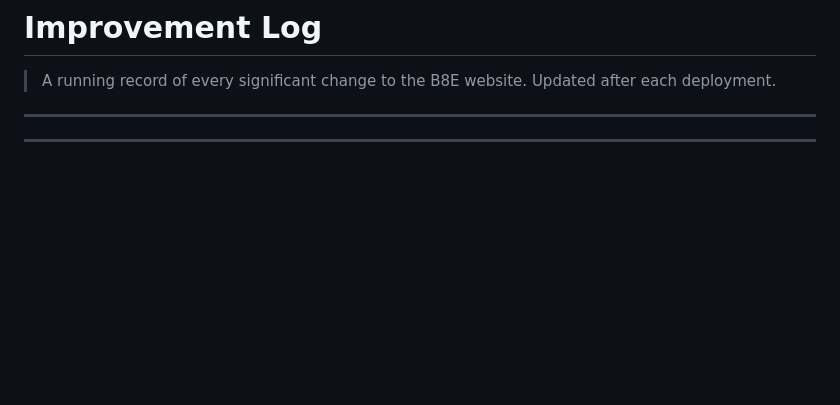
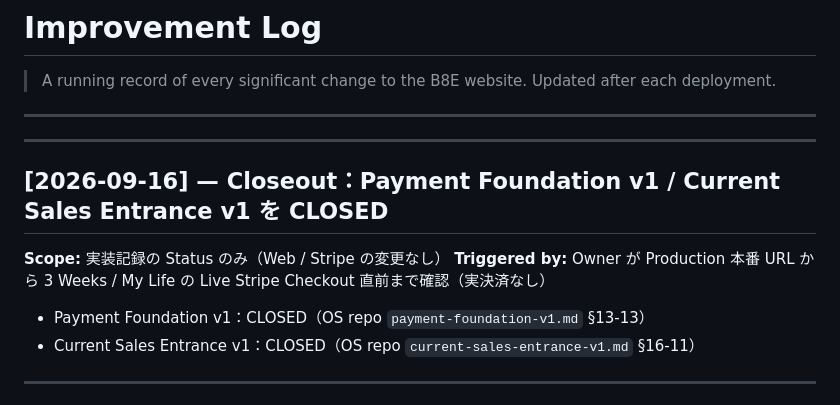
Before and after one commit to eight-takuya/b8e-lab, a Markdown page: docs/improvement-log.md, the part around the change. GitHub-like rendering; blank space fills up the shorter version.

Commit message:
docs: Payment Foundation v1 / Current Sales Entrance v1 の CLOSED を実装記録へ反映
Co-Authored-By: Claude Opus 5 <noreply@anthropic.com>

```diff
--- a/docs/improvement-log.md
+++ b/docs/improvement-log.md
@@ -4,6 +4,15 @@
 > Updated after each deployment.
 
 ---
+
+---
+## [2026-09-16] — Closeout：Payment Foundation v1 / Current Sales Entrance v1 を CLOSED
+
+**Scope:** 実装記録の Status のみ（Web / Stripe の変更なし）
+**Triggered by:** Owner が Production 本番 URL から 3 Weeks / My Life の Live Stripe Checkout 直前まで確認（実決済なし）
+
+- Payment Foundation v1：CLOSED（OS repo `payment-foundation-v1.md` §13-13）
+- Current Sales Entrance v1：CLOSED（OS repo `current-sales-entrance-v1.md` §16-11）
 
 ---
 ## [2026-09-16] — Production Release：Payment Foundation v1 / Current Sales Entrance v1 を公開
```
Also changed, not shown: docs/current-sales-entrance-v1.md (+1 -1 lines), docs/payment-foundation-v1.md (+1 -1 lines).
